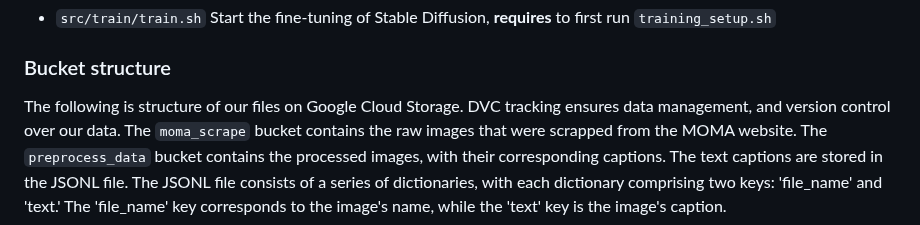
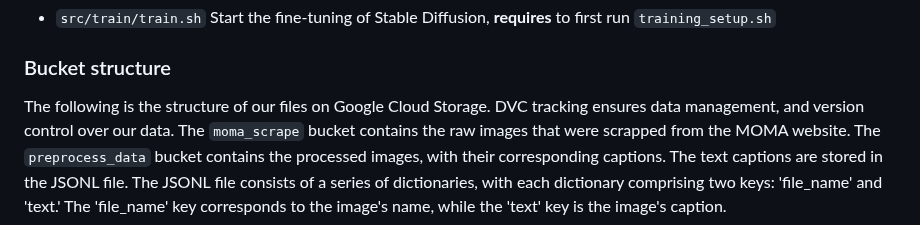
Before and after one commit to norahellstadius/AC215_MOMA_LISA, a Markdown page: README.md, the part around the change. Drawn GitHub-style.

Commit message:
spelling mistake

```diff
--- a/README.md
+++ b/README.md
@@ -47,7 +47,7 @@ Our project takes a user's prompt, and generates a MoMa artwork. We finetune Sta
 * `src/train/train.sh` Start the fine-tuning of Stable Diffusion, **requires** to first run `training_setup.sh`
 
 ### Bucket structure
-The following is structure of our files on Google Cloud Storage. DVC tracking ensures data management, and version
+The following is the structure of our files on Google Cloud Storage. DVC tracking ensures data management, and version
 control over our data. The `moma_scrape` bucket contains the raw images that were scrapped from the MOMA website.
 The `preprocess_data` bucket contains the processed images, with their corresponding captions. The text captions are stored in the JSONL file. The JSONL file consists of a series of dictionaries, with each dictionary comprising two  keys: 'file_name' and 'text.' The 'file_name' key corresponds to the image's name, while the 'text' key is the image's caption.
 
```
